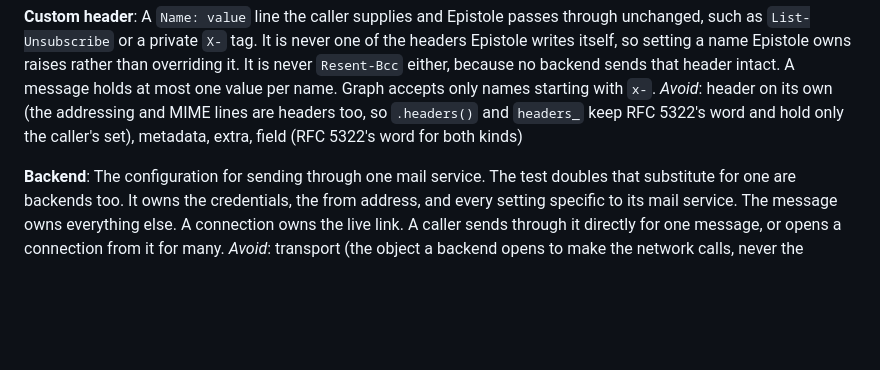
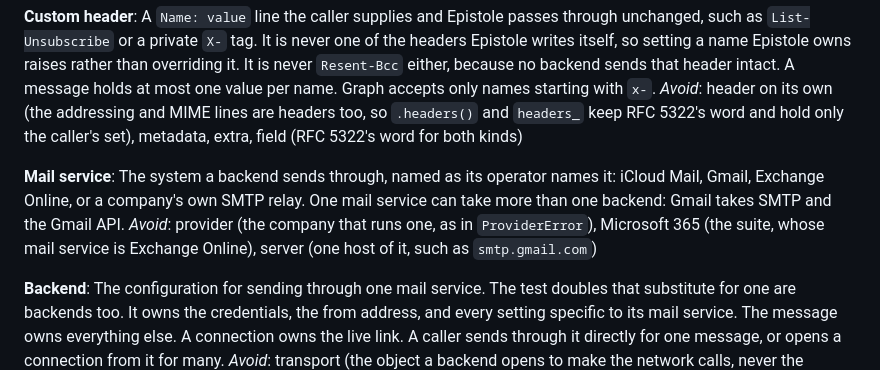
Before and after one commit to ozanozbeker/epistole, a Markdown page: CONTEXT.md, the part around the change. GitHub-like rendering; blank space fills up the shorter version.

Commit message:
docs: define mail service in the glossary (#84)
Decided on #73. `CONTEXT.md` used "mail service" nine times without
defining it, and issues mixed "Microsoft 365" with "Exchange Online".

```diff
--- a/CONTEXT.md
+++ b/CONTEXT.md
@@ -48,6 +48,10 @@ It is never `Resent-Bcc` either, because no backend sends that header intact.
 A message holds at most one value per name.
 Graph accepts only names starting with `x-`.
 _Avoid_: header on its own (the addressing and MIME lines are headers too, so `.headers()` and `headers_` keep RFC 5322's word and hold only the caller's set), metadata, extra, field (RFC 5322's word for both kinds)
+
+**Mail service**: The system a backend sends through, named as its operator names it: iCloud Mail, Gmail, Exchange Online, or a company's own SMTP relay.
+One mail service can take more than one backend: Gmail takes SMTP and the Gmail API.
+_Avoid_: provider (the company that runs one, as in `ProviderError`), Microsoft 365 (the suite, whose mail service is Exchange Online), server (one host of it, such as `smtp.gmail.com`)
 
 **Backend**: The configuration for sending through one mail service.
 The test doubles that substitute for one are backends too.
```
